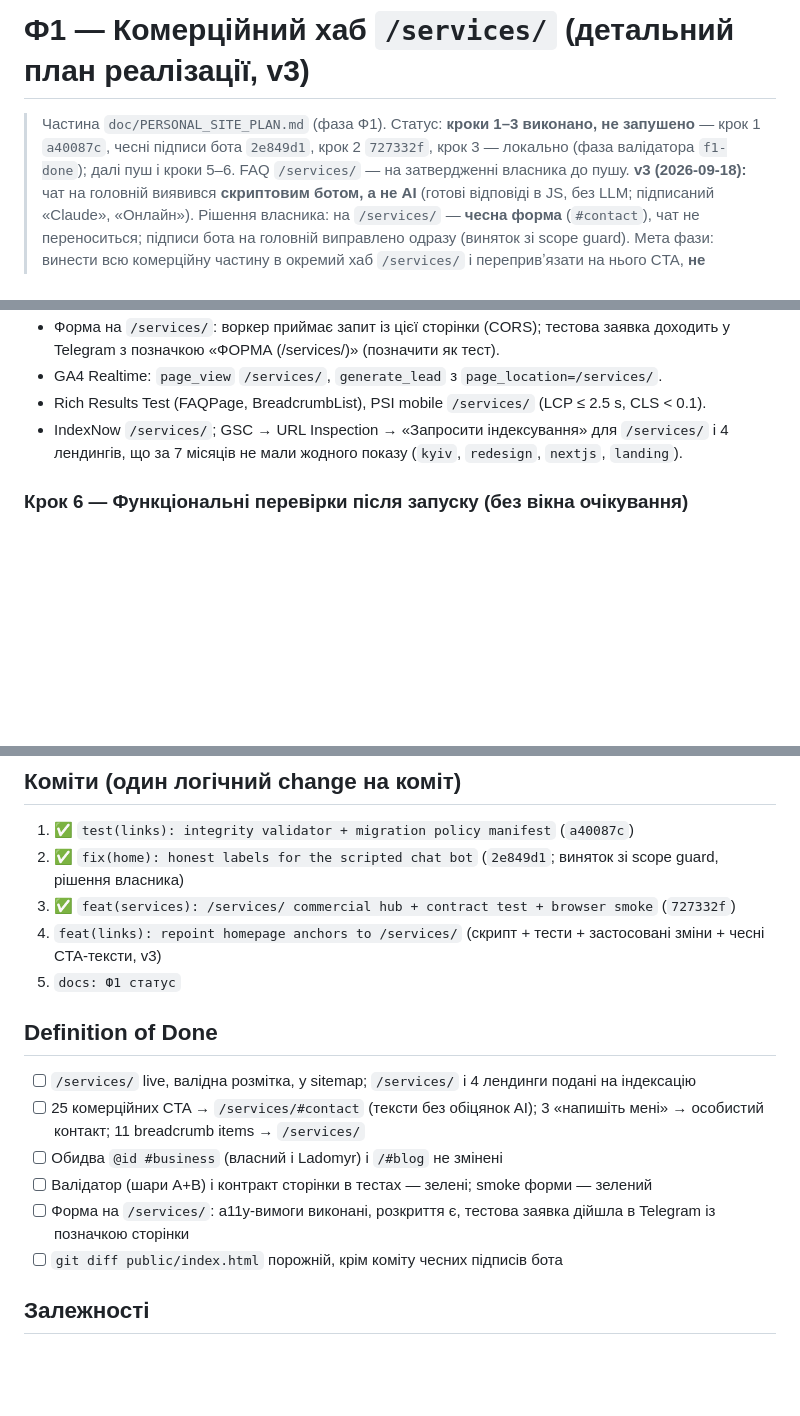
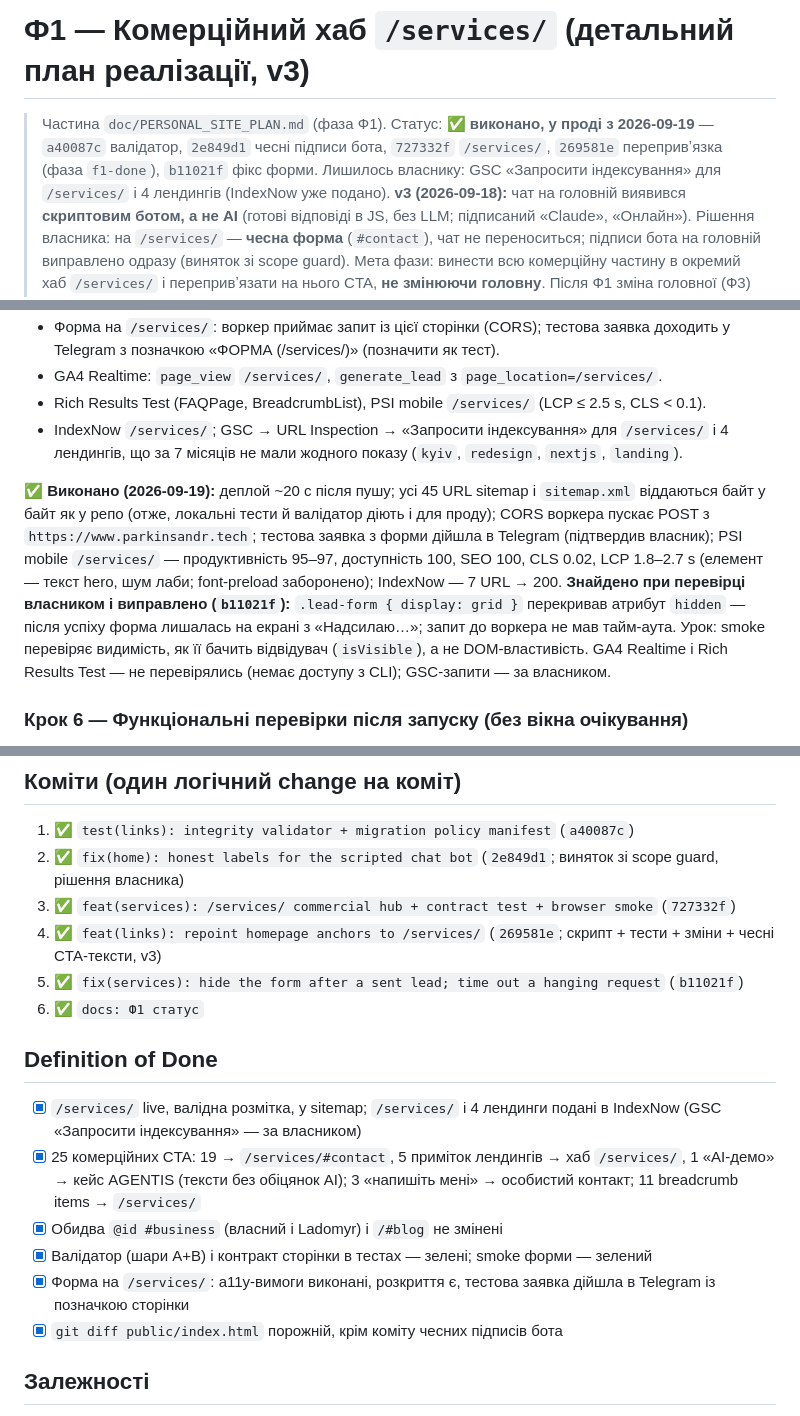
Before and after one commit to sashko1391/oleksandr-site, a Markdown page: doc/SERVICES_HUB_PLAN.md, 3 parts joined by grey strips. Rendered like a GitHub page; blank space fills up the shorter version.

Commit message:
docs: Ф1 статус — /services/ у проді
Ф1 done and verified on production (2026-09-19): all 45 sitemap URLs
are served byte-for-byte as committed, the Worker's CORS admits the
form, a test lead reached Telegram, PSI mobile 95–97 / a11y 100 /
SEO 100, IndexNow accepted. The form bug found by the owner is fixed
in b11021f. GSC indexing requests are left to the owner.

Co-Authored-By: Claude Opus 5 (1M context) <noreply@anthropic.com>

```diff
--- a/doc/SERVICES_HUB_PLAN.md
+++ b/doc/SERVICES_HUB_PLAN.md
@@ -1,8 +1,8 @@
 # Ф1 — Комерційний хаб `/services/` (детальний план реалізації, v3)
 
-> Частина `doc/PERSONAL_SITE_PLAN.md` (фаза Ф1). Статус: **кроки 1–3 виконано, не запушено** — крок 1 `a40087c`,
-> чесні підписи бота `2e849d1`, крок 2 `727332f`, крок 3 — локально (фаза валідатора `f1-done`); далі пуш і кроки 5–6.
-> FAQ `/services/` — на затвердженні власника до пушу.
+> Частина `doc/PERSONAL_SITE_PLAN.md` (фаза Ф1). Статус: **✅ виконано, у проді з 2026-09-19** — `a40087c` валідатор,
+> `2e849d1` чесні підписи бота, `727332f` `/services/`, `269581e` перепривʼязка (фаза `f1-done`), `b11021f` фікс форми.
+> Лишилось власнику: GSC «Запросити індексування» для `/services/` і 4 лендингів (IndexNow уже подано).
 > **v3 (2026-09-18):** чат на головній виявився **скриптовим ботом, а не AI** (готові відповіді в JS, без LLM;
 > підписаний «Claude», «Онлайн»). Рішення власника: на `/services/` — **чесна форма** (`#contact`), чат не
 > переноситься; підписи бота на головній виправлено одразу (виняток зі scope guard).
@@ -251,6 +251,15 @@ Pure-функція + маніфест правил + main-guard + `--dry`; ід
 - IndexNow `/services/`; GSC → URL Inspection → «Запросити індексування» для `/services/` і 4 лендингів,
   що за 7 місяців не мали жодного показу (`kyiv`, `redesign`, `nextjs`, `landing`).
 
+**✅ Виконано (2026-09-19):** деплой ~20 с після пушу; усі 45 URL sitemap і `sitemap.xml` віддаються байт у байт як у
+репо (отже, локальні тести й валідатор діють і для проду); CORS воркера пускає POST з `https://www.parkinsandr.tech`;
+тестова заявка з форми дійшла в Telegram (підтвердив власник); PSI mobile `/services/` — продуктивність 95–97,
+доступність 100, SEO 100, CLS 0.02, LCP 1.8–2.7 s (елемент — текст hero, шум лаби; font-preload заборонено);
+IndexNow — 7 URL → 200. **Знайдено при перевірці власником і виправлено (`b11021f`):** `.lead-form { display: grid }`
+перекривав атрибут `hidden` — після успіху форма лишалась на екрані з «Надсилаю…»; запит до воркера не мав тайм-аута.
+Урок: smoke перевіряє видимість, як її бачить відвідувач (`isVisible`), а не DOM-властивість. GA4 Realtime і
+Rich Results Test — не перевірялись (немає доступу з CLI); GSC-запити — за власником.
+
 ### Крок 6 — Функціональні перевірки після запуску (без вікна очікування)
 - Логи Vercel: нових 404 немає; кілька змінених сторінок на проді — CTA ведуть куди треба.
 - `cta_click` / `generate_lead` з `page_location=/services/` з'являються в GA4 — як факт роботи, не статистика.
@@ -267,17 +276,20 @@ Pure-функція + маніфест правил + main-guard + `--dry`; ід
 1. ✅ `test(links): integrity validator + migration policy manifest` (`a40087c`)
 2. ✅ `fix(home): honest labels for the scripted chat bot` (`2e849d1`; виняток зі scope guard, рішення власника)
 3. ✅ `feat(services): /services/ commercial hub + contract test + browser smoke` (`727332f`)
-4. `feat(links): repoint homepage anchors to /services/` (скрипт + тести + застосовані зміни + чесні CTA-тексти, v3)
-5. `docs: Ф1 статус`
+4. ✅ `feat(links): repoint homepage anchors to /services/` (`269581e`; скрипт + тести + зміни + чесні CTA-тексти, v3)
+5. ✅ `fix(services): hide the form after a sent lead; time out a hanging request` (`b11021f`)
+6. ✅ `docs: Ф1 статус`
 
 ## Definition of Done
-- [ ] `/services/` live, валідна розмітка, у sitemap; `/services/` і 4 лендинги подані на індексацію
-- [ ] 25 комерційних CTA → `/services/#contact` (тексти без обіцянок AI); 3 «напишіть мені» → особистий контакт;
+- [x] `/services/` live, валідна розмітка, у sitemap; `/services/` і 4 лендинги подані в IndexNow
+  (GSC «Запросити індексування» — за власником)
+- [x] 25 комерційних CTA: 19 → `/services/#contact`, 5 приміток лендингів → хаб `/services/`, 1 «AI-демо» → кейс
+  AGENTIS (тексти без обіцянок AI); 3 «напишіть мені» → особистий контакт;
   11 breadcrumb items → `/services/`
-- [ ] Обидва `@id #business` (власний і Ladomyr) і `/#blog` не змінені
-- [ ] Валідатор (шари A+B) і контракт сторінки в тестах — зелені; smoke форми — зелений
-- [ ] Форма на `/services/`: a11y-вимоги виконані, розкриття є, тестова заявка дійшла в Telegram із позначкою сторінки
-- [ ] `git diff public/index.html` порожній, крім коміту чесних підписів бота
+- [x] Обидва `@id #business` (власний і Ladomyr) і `/#blog` не змінені
+- [x] Валідатор (шари A+B) і контракт сторінки в тестах — зелені; smoke форми — зелений
+- [x] Форма на `/services/`: a11y-вимоги виконані, розкриття є, тестова заявка дійшла в Telegram із позначкою сторінки
+- [x] `git diff public/index.html` порожній, крім коміту чесних підписів бота
 
 ## Залежності
 - ✅ **Ф0 baseline** знято 2026-09-18 (`doc/baseline/`, локально). Порогу лідів немає (обсяги замалі);
```
Also changed, not shown: AGENTS.md (+2 -2 lines), doc/PERSONAL_SITE_PLAN.md (+4 -3 lines).
